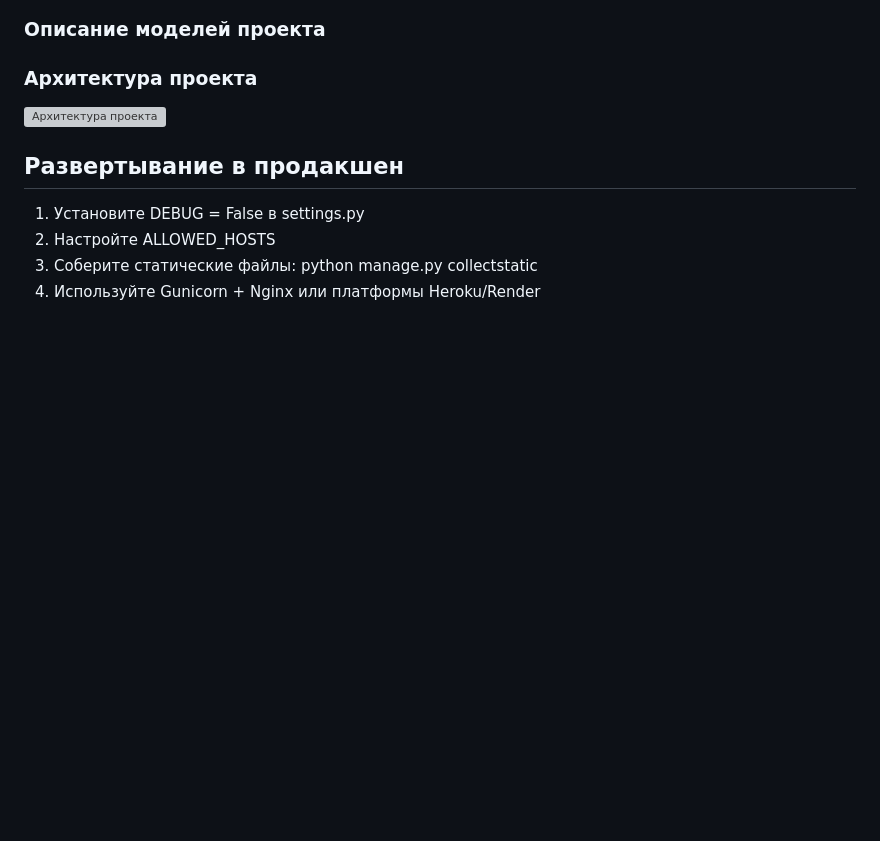
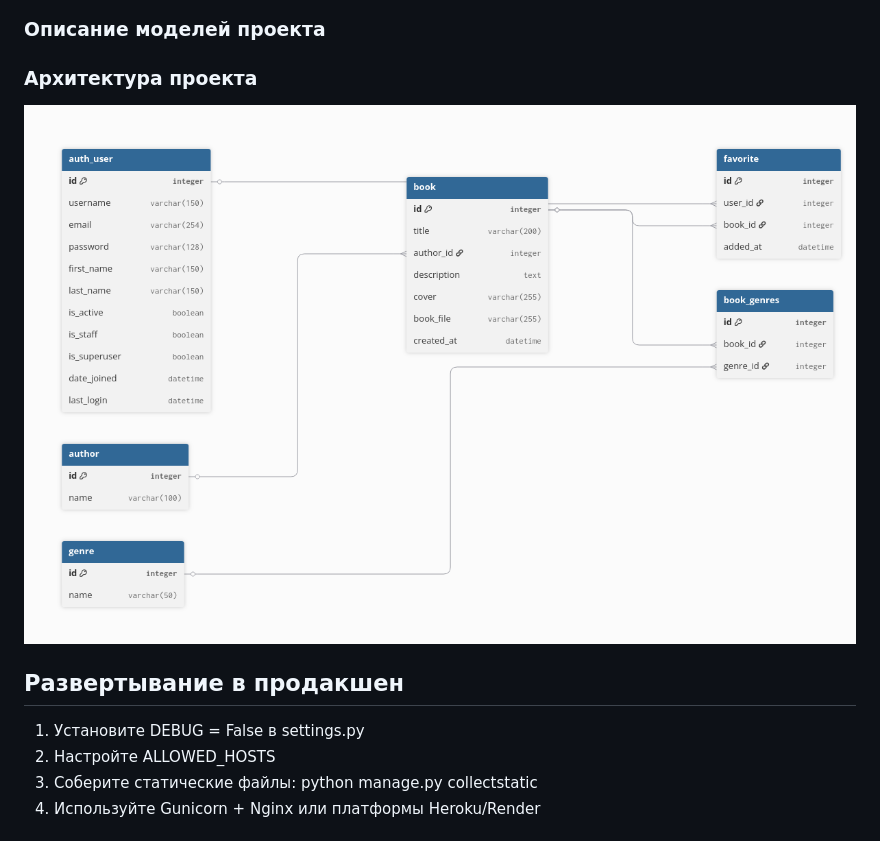
Before and after one commit to VasilevaNika/Library_Django, a Markdown page: README.md, the part around the change. Rendered like a GitHub page; blank space fills up the shorter version; grey boxes are pictures that could not be loaded.

```diff
--- a/README.md
+++ b/README.md
@@ -115,7 +115,7 @@ Library_Django/
 
 ### Архитектура проекта
 
-![Архитектура проекта]()
+![Архитектура проекта](images/бд.png)
 
 ## Развертывание в продакшен
 
```
